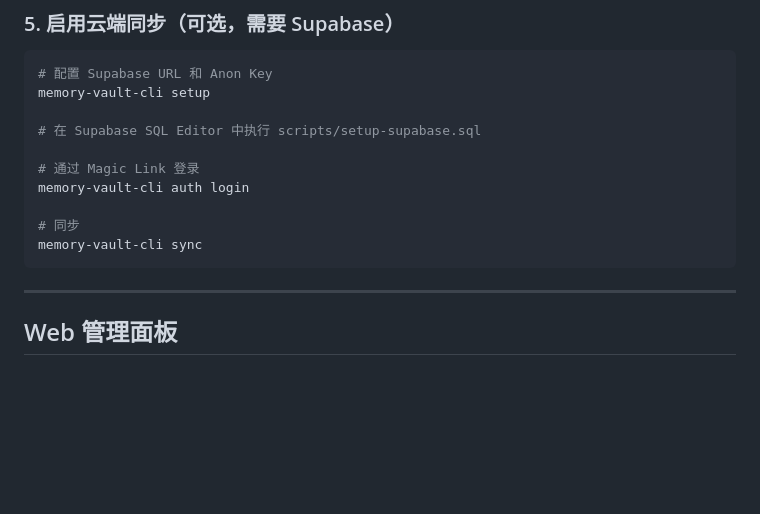
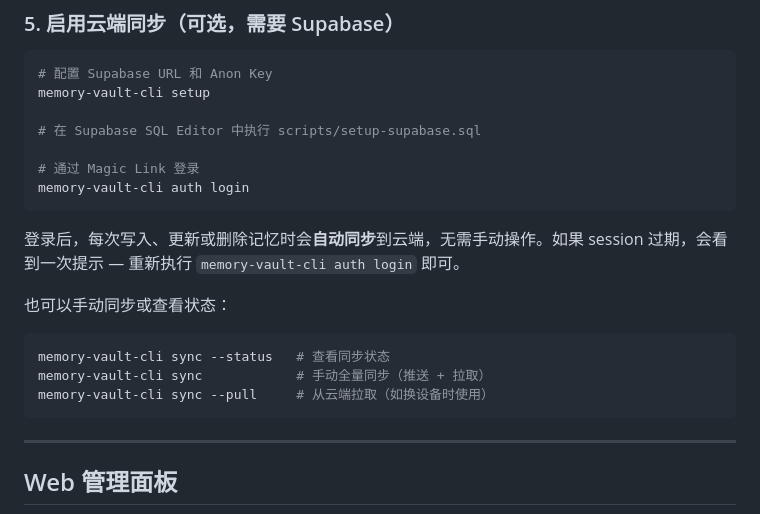
Before and after one commit to fusae/Memory-Vault, a Markdown page: README_CN.md, the part around the change. GitHub-like rendering; blank space fills up the shorter version.

````diff
--- a/README_CN.md
+++ b/README_CN.md
@@ -65,9 +65,16 @@ memory-vault-cli setup
 
 # 通过 Magic Link 登录
 memory-vault-cli auth login
+```
 
-# 同步
-memory-vault-cli sync
+登录后，每次写入、更新或删除记忆时会**自动同步**到云端，无需手动操作。如果 session 过期，会看到一次提示 — 重新执行 `memory-vault-cli auth login` 即可。
+
+也可以手动同步或查看状态：
+
+```bash
+memory-vault-cli sync --status   # 查看同步状态
+memory-vault-cli sync            # 手动全量同步（推送 + 拉取）
+memory-vault-cli sync --pull     # 从云端拉取（如换设备时使用）
 ```
 
 ---
````
Also changed, not shown: README.md (+9 -2 lines).
